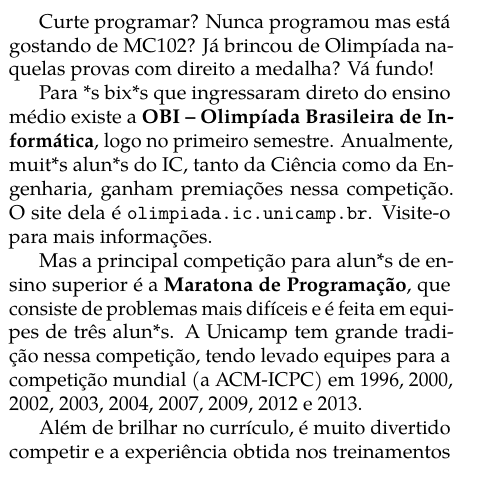
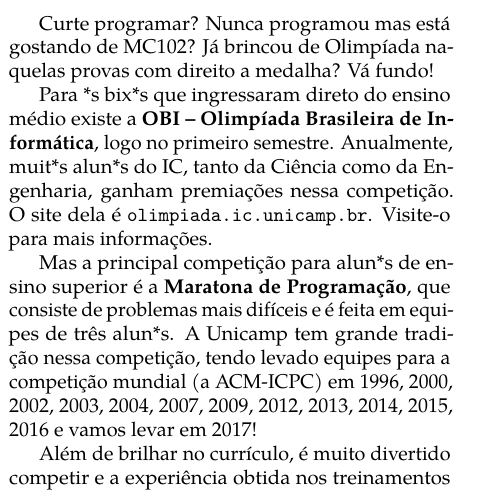
Before and after one commit to cacounicamp/Manual-do-Bixo, a LaTeX book (manual_do_bixo.tex, which reads alem_da_graduacao/grupos_entidades.tex): part of one column of page 59 of 67, cut so that both start at the same text. Compiled offline with pdfLaTeX.

Commit message:
Atualizando os anos nos quais a Unicamp levou times para a ACM-ICPC (final) (#107)

```diff
--- a/alem_da_graduacao/grupos_entidades.tex
+++ b/alem_da_graduacao/grupos_entidades.tex
@@ -80,7 +80,7 @@
 de Programação}, que consiste de problemas mais difíceis e é feita em equipes de
 três alun*s. A Unicamp tem grande tradição nessa competição, tendo levado
 equipes para a competição mundial (a ACM-ICPC) em 1996, 2000, 2002, 2003, 2004,
-2007, 2009, 2012 e 2013.
+2007, 2009, 2012, 2013, 2014, 2015, 2016 e vamos levar em 2017!
 
 Além de brilhar no currículo, é muito divertido competir e a experiência obtida
 nos treinamentos tem levado muit*s maratonistas a empresas como Google,
```
